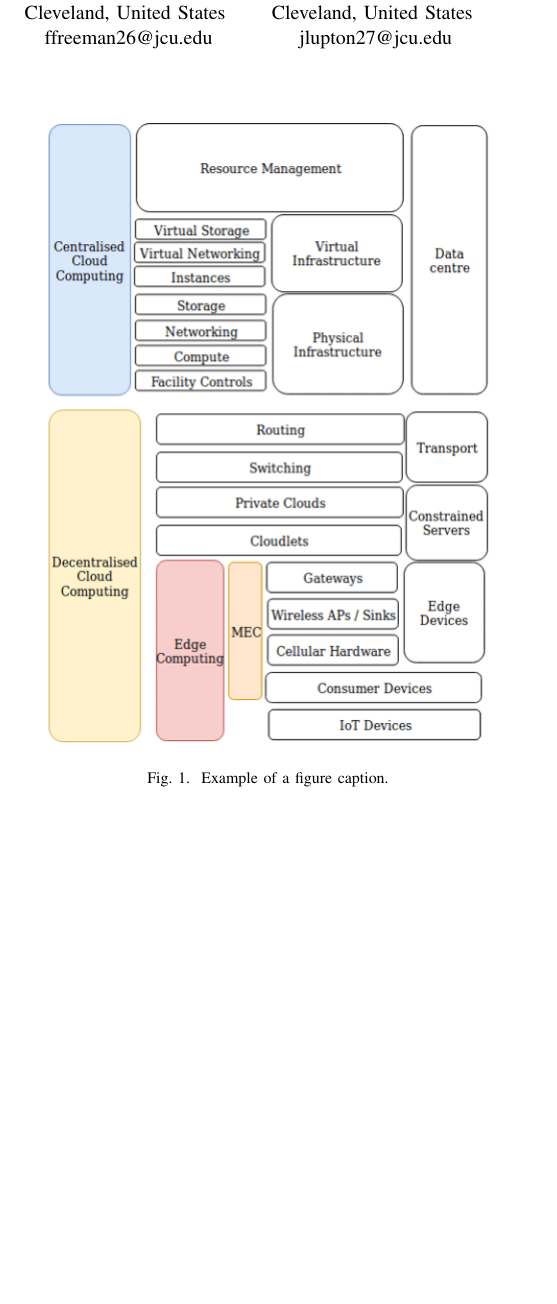
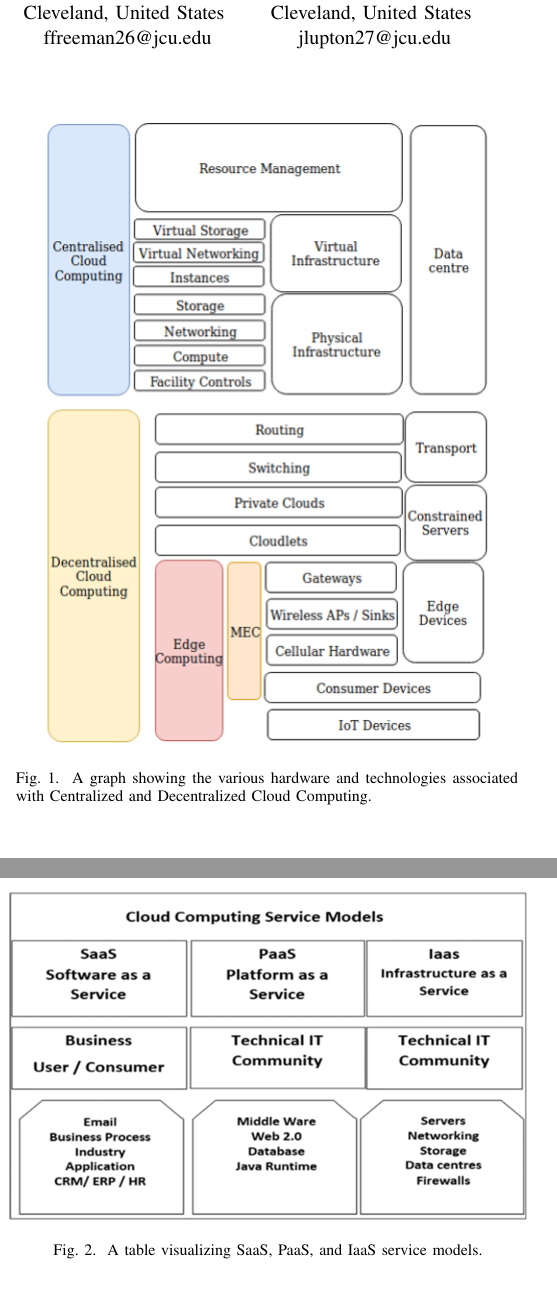
Before and after one commit to tsal4/capstone_essay, a LaTeX paper (essay.tex): part of one column of page 1 of 4 before the commit and two parts of the columns of pages 1 and 2 of 4 after it, the two joined at a grey line, cut so that both start at the same text, the shorter picture padded with empty space. Compiled offline with pdfLaTeX.

Commit message:
added figure captions

```diff
--- a/essay.tex
+++ b/essay.tex
@@ -56,7 +56,7 @@ Cloud vs Edge computing has been a topic for debate for some time now, questioni
 
 \begin{figure}[t]
 	\centerline{\includegraphics{central_vs_decentral_cloud_image.png}}
-	\caption{Example of a figure caption.}
+	\caption{A graph showing the various hardware and technologies associated with Centralized and Decentralized Cloud Computing.}
 	\label{fig1}
 \end{figure}
 
@@ -72,7 +72,7 @@ The greatest strength of Cloud Computing is its tremendous scalability. Most ser
 
 \begin{figure}[t]
 	\centerline{\includegraphics[scale=0.5]{saas_paas_iaas_chart.png}}
-	\caption{Example of a figure caption.}
+	\caption{A table visualizing SaaS, PaaS, and IaaS service models.}
 	\label{fig2}
 \end{figure}
 
```
Also changed, not shown: essay.pdf.
